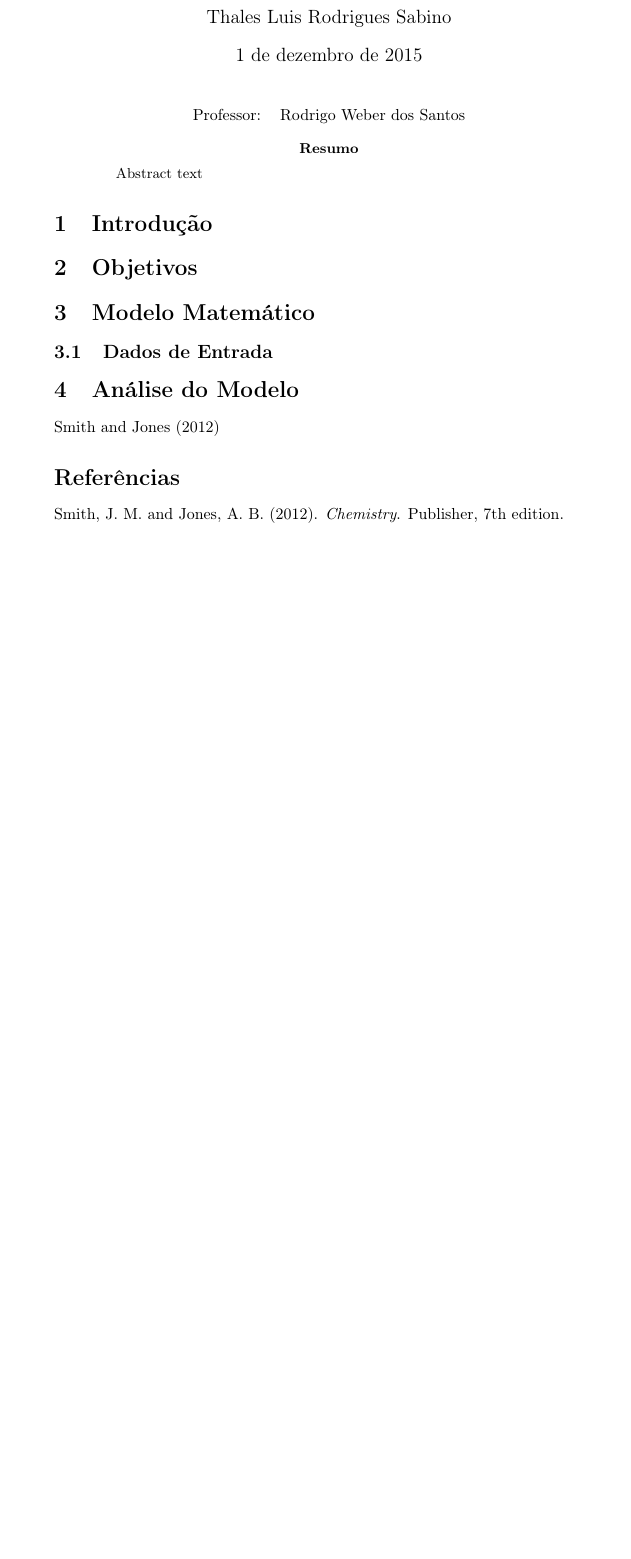
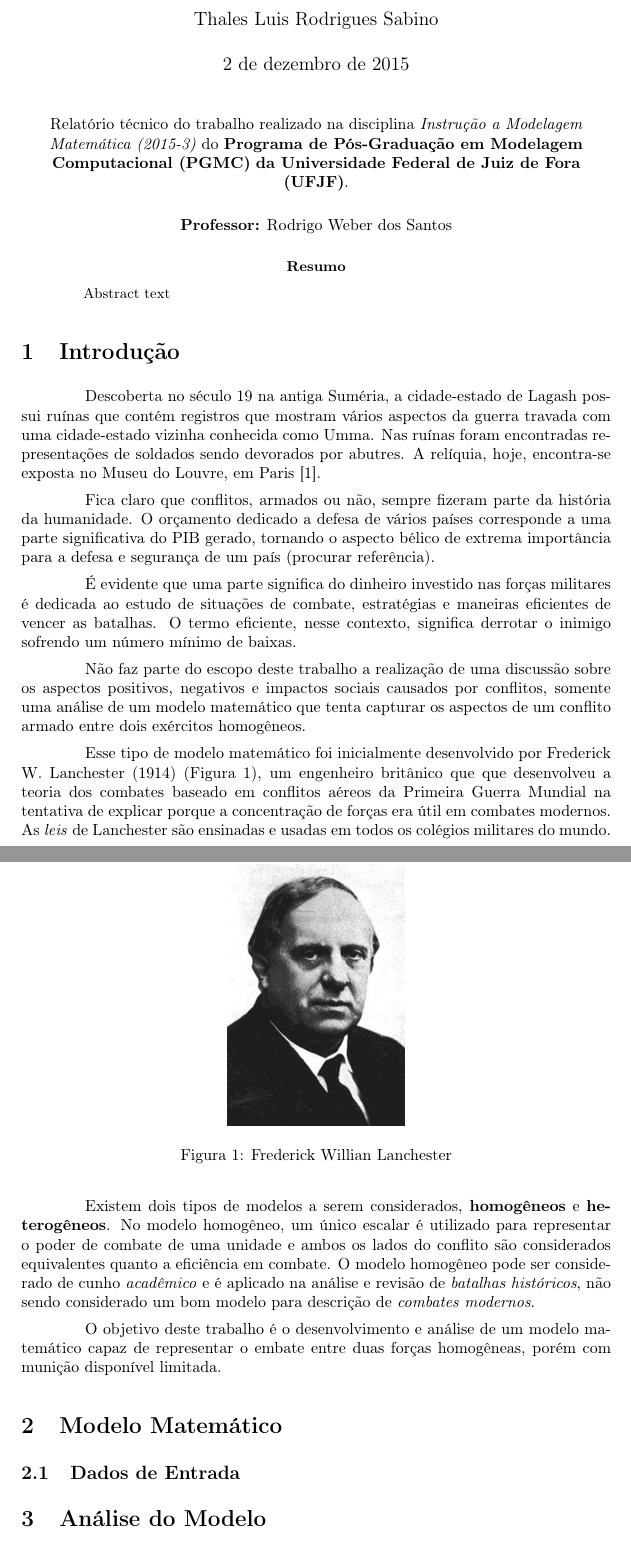
Before and after one commit to mcleary/GentlemansBattle, a LaTeX paper (report/gentlemans_battle_report.tex, which reads report/references.bib): part of the page before the commit and two parts of pages 1 and 2 of 2 after it, the two joined at a grey line, cut so that both start at the same text, the shorter picture padded with empty space. The pictures show the PDF file report/gentlemans_battle_report.pdf that the author committed with the source.

Commit message:
Inicio da escrita do relatório
Primeira versão da introdução
Primeiras figuras adicionadas.

```diff
--- a/report/gentlemans_battle_report.tex
+++ b/report/gentlemans_battle_report.tex
@@ -51,9 +32,12 @@
 \maketitle % Insert the title, author and date
 
 \begin{center}
-\begin{tabular}{l r}
-Professor: & Rodrigo Weber dos Santos % Instructor/supervisor
-\end{tabular}
+Relatório técnico do trabalho realizado na disciplina \textit{Instrução a Modelagem Matemática (2015-3)} do \textbf{Programa de Pós-Graduação em Modelagem Computacional (PGMC)} \textbf{da Universidade Federal de Juiz de Fora (UFJF)}.
+\end{center}
+
+
+\begin{center}
+\textbf{Professor:} Rodrigo Weber dos Santos
 \end{center}
 
 % If you wish to include an abstract, uncomment the lines below
@@ -67,7 +51,26 @@ Abstract text
 
 \section{Introdução}
 
-\section{Objetivos}
+Descoberta no século 19 na antiga Suméria, a cidade-estado de Lagash possui ruínas que contém registros que mostram vários aspectos da guerra travada com uma cidade-estado vizinha conhecida como Umma. Nas ruínas foram encontradas representações de soldados sendo devorados por abutres. A relíquia, hoje, encontra-se exposta no Museu do Louvre, em Paris \cite{firstwar}.
+
+Fica claro que conflitos, armados ou não, sempre fizeram parte da história da humanidade. O orçamento dedicado a defesa de vários países corresponde a uma parte significativa do PIB gerado, tornando o aspecto bélico de extrema importância para a defesa e segurança de um país (procurar referência).
+
+É evidente que uma parte significa do dinheiro investido nas forças militares é dedicada ao estudo de situações de combate, estratégias e maneiras eficientes de vencer as batalhas. O termo eficiente, nesse contexto, significa derrotar o inimigo sofrendo um número mínimo de baixas.
+
+Não faz parte do escopo deste trabalho a realização de uma discussão sobre os aspectos positivos, negativos e impactos sociais causados por conflitos, somente uma análise de um modelo  matemático que tenta capturar os aspectos de um conflito armado entre dois exércitos homogêneos.
+
+Esse tipo de modelo matemático foi inicialmente desenvolvido por Frederick W. Lanchester (1914) (Figura \ref{fig:fw-lanchester}), um engenheiro britânico que que desenvolveu a teoria dos combates baseado em conflitos aéreos da Primeira Guerra Mundial na tentativa de explicar porque a concentração de forças era útil em combates modernos. As \textit{leis} de Lanchester são ensinadas e usadas em todos os colégios militares do mundo.
+
+\begin{figure}[ht]
+	\centering
+	\includegraphics[width=0.3\linewidth]{figs/fw_lanchester_693x1024.jpg}
+	\caption{Frederick Willian Lanchester}
+	\label{fig:fw-lanchester}
+\end{figure}
+
+Existem dois tipos de modelos a serem considerados, \textbf{homogêneos} e \textbf{heterogêneos}. No modelo homogêneo, um único escalar é utilizado para representar o poder de combate de uma unidade e ambos os lados do conflito são considerados equivalentes quanto a eficiência em combate. O modelo homogêneo pode ser considerado de cunho \textit{acadêmico} e é aplicado na análise e revisão de \textit{batalhas históricos}, não sendo considerado um bom modelo para descrição de \textit{combates modernos}.
+
+O objetivo deste trabalho é o desenvolvimento e análise de um modelo matemático capaz de representar o embate entre duas forças homogêneas, porém com munição disponível limitada.
 
 \section{Modelo Matemático}
 
--- a/report/references.bib
+++ b/report/references.bib
@@ -1,6 +0,0 @@
-@BOOK{Smith:2012qr,
-   title = {Chemistry},
-   publisher = {Publisher},
-   author = {Smith, J.~M. and Jones, A.~B.},
-   year = {2012},
-   edition = {7th},
```
Also changed, not shown: report/figs/Battle_of_Gettysburg_1200x870.jpg (added), report/figs/edwin_forbes_picketts_charge_1420x654.jpg (added), report/figs/fw_lanchester_693x1024.jpg (added), report/gentlemans_battle_report.pdf, report/placeholder.jpg (deleted), report/gentlemans_battle_report.tex (37 more changed lines), report/references.bib (24 more changed lines).
